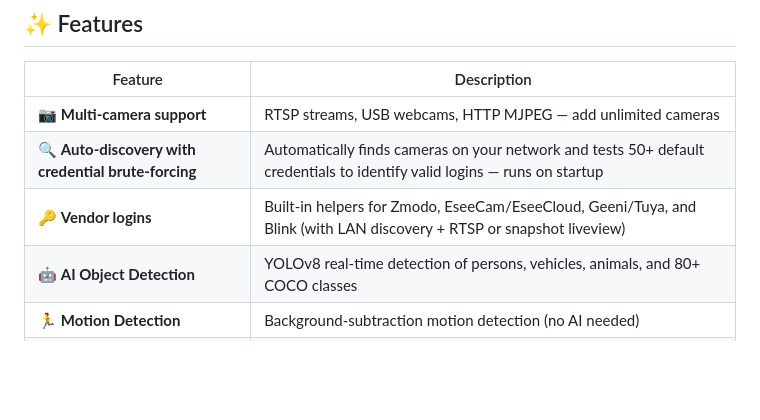
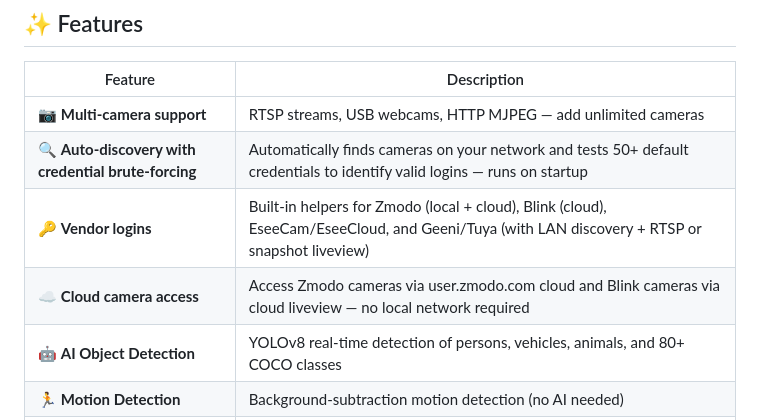
Before and after one commit to NightmareDesigns/Ai-cam-master, a Markdown page: README.md, the part around one of its changes. Rendered like a GitHub page; blank space fills up the shorter version.

```diff
--- a/README.md
+++ b/README.md
@@ -15,7 +15,8 @@
 |---|---|
 | 📷 **Multi-camera support** | RTSP streams, USB webcams, HTTP MJPEG — add unlimited cameras |
 | 🔍 **Auto-discovery with credential brute-forcing** | Automatically finds cameras on your network and tests 50+ default credentials to identify valid logins — runs on startup |
-| 🔑 **Vendor logins** | Built-in helpers for Zmodo, EseeCam/EseeCloud, Geeni/Tuya, and Blink (with LAN discovery + RTSP or snapshot liveview) |
+| 🔑 **Vendor logins** | Built-in helpers for Zmodo (local + cloud), Blink (cloud), EseeCam/EseeCloud, and Geeni/Tuya (with LAN discovery + RTSP or snapshot liveview) |
+| ☁️ **Cloud camera access** | Access Zmodo cameras via user.zmodo.com cloud and Blink cameras via cloud liveview — no local network required |
 | 🤖 **AI Object Detection** | YOLOv8 real-time detection of persons, vehicles, animals, and 80+ COCO classes |
 | 🏃 **Motion Detection** | Background-subtraction motion detection (no AI needed) |
 | 📡 **Live Streaming** | MJPEG HTTP stream + WebSocket binary frames per camera |
```
Also changed, not shown: other parts of README.md (+58 -0 lines).
